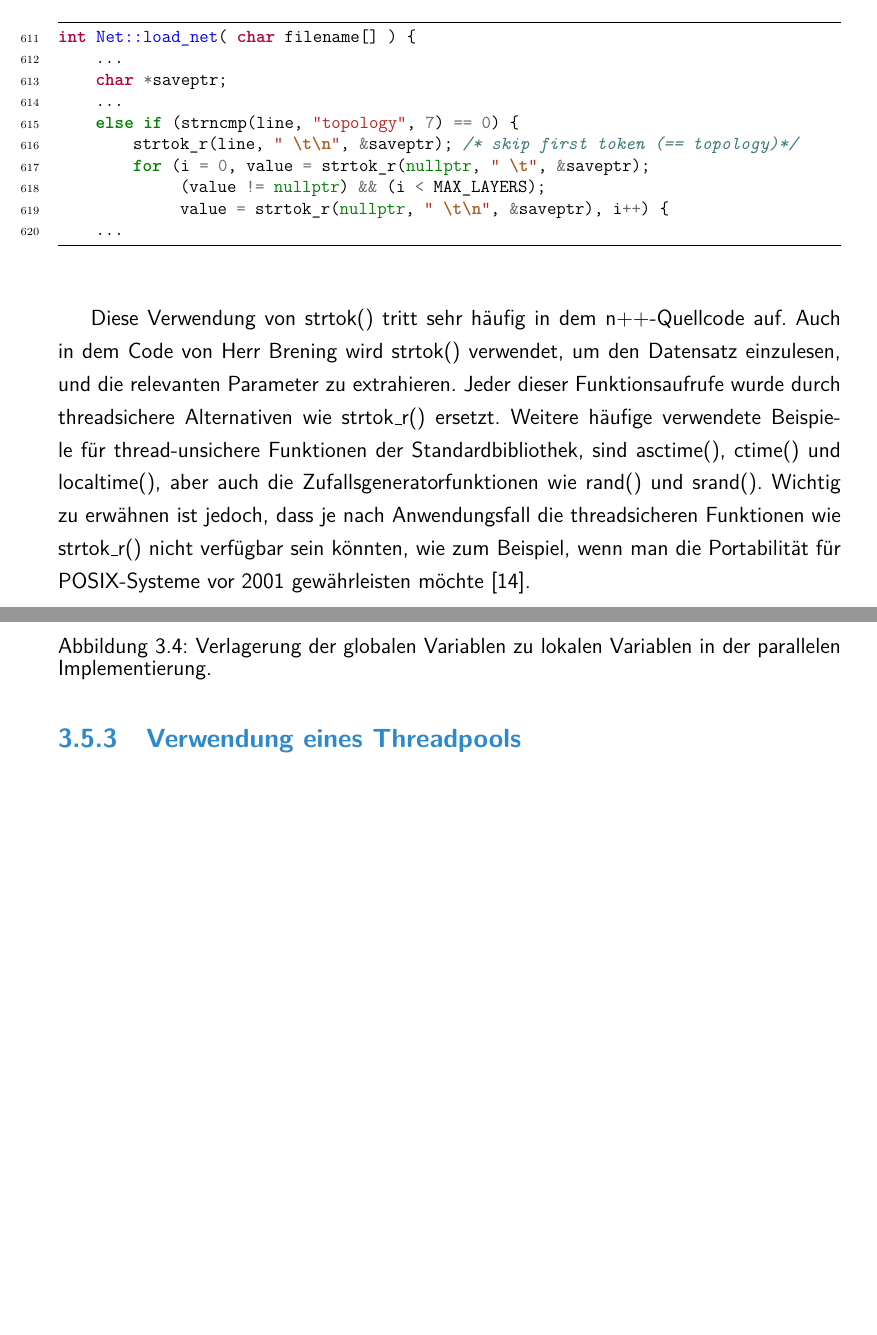
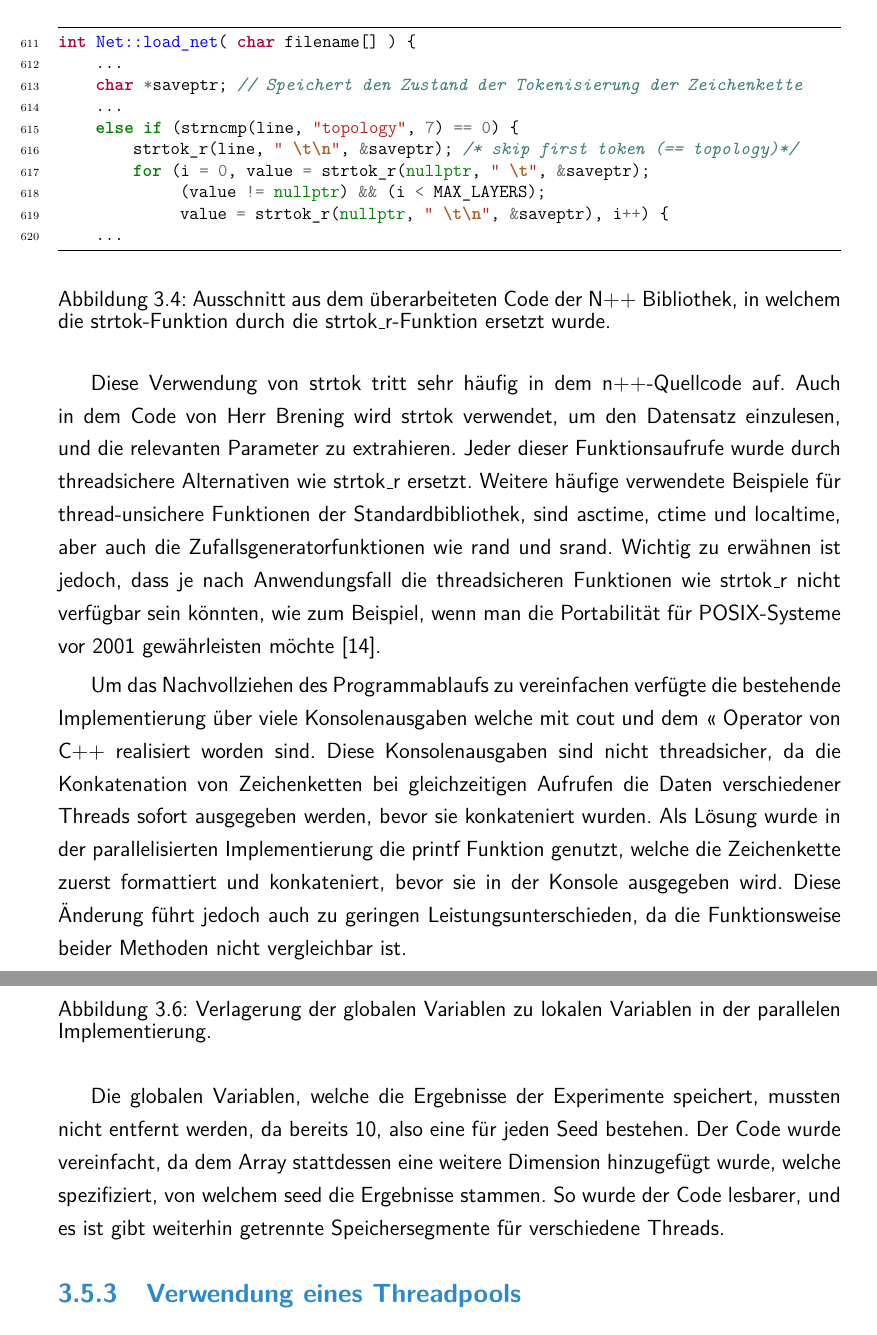
Before and after one commit to lvinci/bachelor-thesis, a LaTeX thesis (doc/thesis.tex, which reads doc/TeXFiles/040_Implementierung.tex): two parts of pages 27 and 29 of 55 before the commit and two parts of pages 28 and 30 of 56 after it, joined at a grey line, cut so that both start at the same text, the shorter picture padded with empty space. Compiled offline with pdfLaTeX.

Commit message:
more detailed explenation

```diff
--- a/doc/TeXFiles/040_Implementierung.tex
+++ b/doc/TeXFiles/040_Implementierung.tex
@@ -149,7 +153,7 @@ Werden mehrere Netze gleichzeitig geladen, kann die Verwendung von strtok() in d
     {c++}
 int Net::load_net( char filename[] ) {
     ...
-    char *saveptr;
+    char *saveptr; // Speichert den Zustand der Tokenisierung der Zeichenkette
     ...
     else if (strncmp(line, "topology", 7) == 0) {
         strtok_r(line, " \t\n", &saveptr); /* skip first token (== topology)*/
@@ -159,11 +163,14 @@ int Net::load_net( char filename[] ) {
     ...
 \end{minted}
 \label{fig:strtok_r_usage_after}
+\caption{Ausschnitt aus dem überarbeiteten Code der N++ Bibliothek, in welchem die strtok-Funktion durch die strtok\_r-Funktion ersetzt wurde.}
 \end{figure}
 
-Diese Verwendung von strtok() tritt sehr häufig in dem n++-Quellcode auf. Auch in dem Code von Herr Brening wird strtok() verwendet, um den Datensatz einzulesen, und die relevanten Parameter zu extrahieren. Jeder dieser Funktionsaufrufe wurde durch threadsichere Alternativen wie strtok\_r() ersetzt.
-Weitere häufige verwendete Beispiele für thread-unsichere Funktionen der Standardbibliothek, sind asctime(), ctime() und localtime(), aber auch die Zufallsgeneratorfunktionen wie rand() und srand().
-Wichtig zu erwähnen ist jedoch, dass je nach Anwendungsfall die threadsicheren Funktionen wie strtok\_r() nicht verfügbar sein könnten, wie zum Beispiel, wenn man die Portabilität für POSIX-Systeme vor 2001 gewährleisten möchte \citep{Posix_Specification}.
+Diese Verwendung von strtok tritt sehr häufig in dem n++-Quellcode auf. Auch in dem Code von Herr Brening wird strtok verwendet, um den Datensatz einzulesen, und die relevanten Parameter zu extrahieren. Jeder dieser Funktionsaufrufe wurde durch threadsichere Alternativen wie strtok\_r ersetzt.
+Weitere häufige verwendete Beispiele für thread-unsichere Funktionen der Standardbibliothek, sind asctime, ctime und localtime, aber auch die Zufallsgeneratorfunktionen wie rand und srand.
+Wichtig zu erwähnen ist jedoch, dass je nach Anwendungsfall die threadsicheren Funktionen wie strtok\_r nicht verfügbar sein könnten, wie zum Beispiel, wenn man die Portabilität für POSIX-Systeme vor 2001 gewährleisten möchte \citep{Posix_Specification}.
+
+Um das Nachvollziehen des Programmablaufs zu vereinfachen verfügte die bestehende Implementierung über viele Konsolenausgaben welche mit cout und dem << Operator von C++ realisiert worden sind. Diese Konsolenausgaben sind nicht threadsicher, da die Konkatenation von Zeichenketten bei gleichzeitigen Aufrufen die Daten verschiedener Threads sofort ausgegeben werden, bevor sie konkateniert wurden. Als Lösung wurde in der parallelisierten Implementierung die printf Funktion genutzt, welche die Zeichenkette zuerst formattiert und konkateniert, bevor sie in der Konsole ausgegeben wird. Diese Änderung führt jedoch auch zu geringen Leistungsunterschieden, da die Funktionsweise beider Methoden nicht vergleichbar ist.
 
 \subsection{Entfernung globaler Variablen}
 \label{sec:Entfernung_globaler_Variablen}
@@ -219,6 +227,8 @@ static void runSeed(const int seed, const vector<DatasetRow> &trainingset,
 \caption{Verlagerung der globalen Variablen zu lokalen Variablen in der parallelen Implementierung.}
 \label{fig:local_variable_usage_after}
 \end{figure}
+
+Die globalen Variablen, welche die Ergebnisse der Experimente speichert, mussten nicht entfernt werden, da bereits 10, also eine für jeden Seed bestehen. Der Code wurde vereinfacht, da dem Array stattdessen eine weitere Dimension hinzugefügt wurde, welche spezifiziert, von welchem seed die Ergebnisse stammen. So wurde der Code lesbarer, und es ist gibt weiterhin getrennte Speichersegmente für verschiedene Threads.
 
 \subsection{Verwendung eines Threadpools}
 \label{sec:Verwendung_Thread_Pool}
```
Also changed, not shown: doc/thesis.pdf, doc/TeXFiles/040_Implementierung.tex (13 more changed lines).
